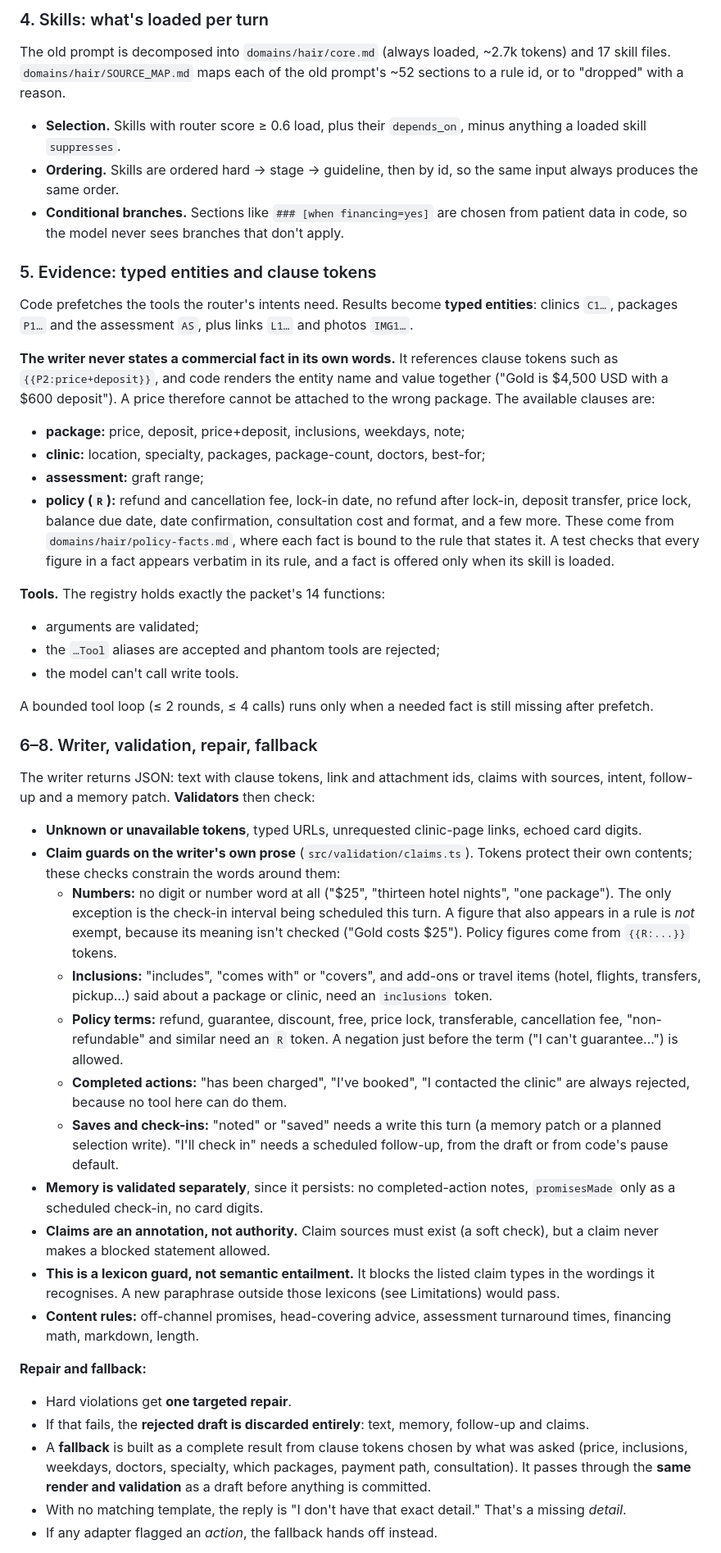
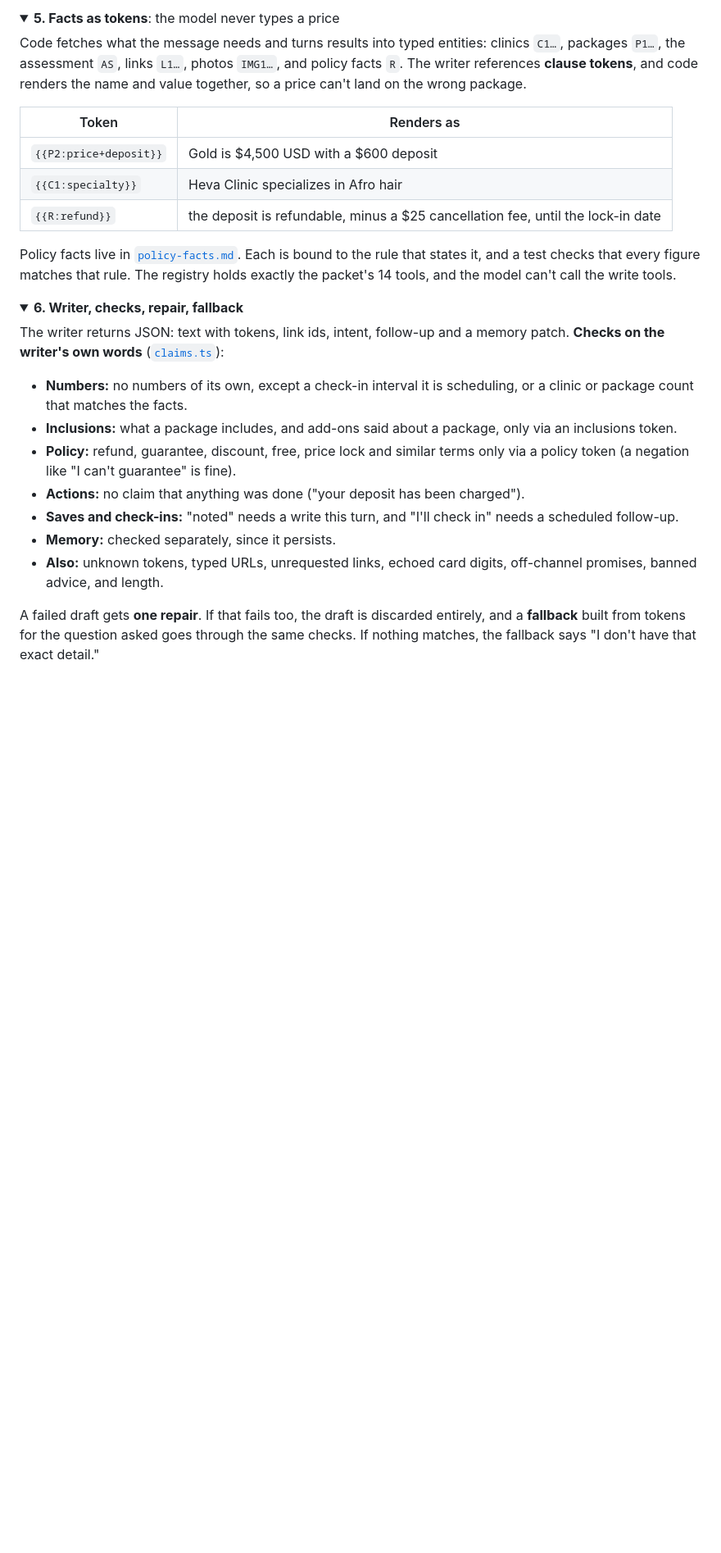
Before and after one commit to shamhithk/alex-doctours, a Markdown page: README.md, the part around one of its changes. Shown at 82% size. Drawn GitHub-style; folded sections open; blank space fills up the shorter version.

```diff
--- a/README.md
+++ b/README.md
@@ -165,44 +311,30 @@ Fixed priority: safety → human request → unsupported action (with its consen
 
-### 4. Skills: what's loaded per turn
-The old prompt is decomposed into `domains/hair/core.md` (always loaded, ~2.7k tokens) and 17 skill files. `domains/hair/SOURCE_MAP.md` maps each of the old prompt's ~52 sections to a rule id, or to "dropped" with a reason.
-- **Selection.** Skills with router score ≥ 0.6 load, plus their `depends_on`, minus anything a loaded skill `suppresses`.
-- **Ordering.** Skills are ordered hard → stage → guideline, then by id, so the same input always produces the same order.
-- **Conditional branches.** Sections like `### [when financing=yes]` are chosen from patient data in code, so the model never sees branches that don't apply.
+<details>
+<summary><b>5. Facts as tokens</b>: the model never types a price</summary>
 
-### 5. Evidence: typed entities and clause tokens
-Code prefetches the tools the router's intents need. Results become **typed entities**: clinics `C1…`, packages `P1…` and the assessment `AS`, plus links `L1…` and photos `IMG1…`.
+Code fetches what the message needs and turns results into typed entities: clinics `C1…`, packages `P1…`, the assessment `AS`, links `L1…`, photos `IMG1…`, and policy facts `R`. The writer references **clause tokens**, and code renders the name and value together, so a price can't land on the wrong package.
 
-**The writer never states a commercial fact in its own words.** It references clause tokens such as `{{P2:price+deposit}}`, and code renders the entity name and value together ("Gold is $4,500 USD with a $600 deposit"). A price therefore cannot be attached to the wrong package. The available clauses are:
-- **package:** price, deposit, price+deposit, inclusions, weekdays, note;
-- **clinic:** location, specialty, packages, package-count, doctors, best-for;
-- **assessment:** graft range;
-- **policy (`R`):** refund and cancellation fee, lock-in date, no refund after lock-in, deposit transfer, price lock, balance due date, date confirmation, consultation cost and format, and a few more. These come from `domains/hair/policy-facts.md`, where each fact is bound to the rule that states it. A test checks that every figure in a fact appears verbatim in its rule, and a fact is offered only when its skill is loaded.
+| Token | Renders as |
+|---|---|
+| `{{P2:price+deposit}}` | Gold is $4,500 USD with a $600 deposit |
+| `{{C1:specialty}}` | Heva Clinic specializes in Afro hair |
+| `{{R:refund}}` | the deposit is refundable, minus a $25 cancellation fee, until the lock-in date |
 
-**Tools.** The registry holds exactly the packet's 14 functions:
-- arguments are validated;
-- the `…Tool` aliases are accepted and phantom tools are rejected;
-- the model can't call write tools.
+Policy facts live in [`policy-facts.md`](domains/hair/policy-facts.md). Each is bound to the rule that states it, and a test checks that every figure matches that rule. The registry holds exactly the packet's 14 tools, and the model can't call the write tools.
+</details>
 
-A bounded tool loop (≤ 2 rounds, ≤ 4 calls) runs only when a needed fact is still missing after prefetch.
+<details>
+<summary><b>6. Writer, checks, repair, fallback</b></summary>
 
-### 6–8. Writer, validation, repair, fallback
-The writer returns JSON: text with clause tokens, link and attachment ids, claims with sources, intent, follow-up and a memory patch. **Validators** then check:
-- **Unknown or unavailable tokens**, typed URLs, unrequested clinic-page links, echoed card digits.
-- **Claim guards on the writer's own prose** (`src/validation/claims.ts`). Tokens protect their own contents; these checks constrain the words around them:
-  - **Numbers:** no digit or number word at all ("$25", "thirteen hotel nights", "one package"). The only exception is the check-in interval being scheduled this turn. A figure that also appears in a rule is *not* exempt, because its meaning isn't checked ("Gold costs $25"). Policy figures come from `{{R:...}}` tokens.
-  - **Inclusions:** "includes", "comes with" or "covers", and add-ons or travel items (hotel, flights, transfers, pickup…) said about a package or clinic, need an `inclusions` token.
-  - **Policy terms:** refund, guarantee, discount, free, price lock, transferable, cancellation fee, "non-refundable" and similar need an `R` token. A negation just before the term ("I can't guarantee…") is allowed.
-  - **Completed actions:** "has been charged", "I've booked", "I contacted the clinic" are always rejected, because no tool here can do them.
-  - **Saves and check-ins:** "noted" or "saved" needs a write this turn (a memory patch or a planned selection write). "I'll check in" needs a scheduled follow-up, from the draft or from code's pause default.
-- **Memory is validated separately**, since it persists: no completed-action notes, `promisesMade` only as a scheduled check-in, no card digits.
-- **Claims are an annotation, not authority.** Claim sources must exist (a soft check), but a claim never makes a blocked statement allowed.
-- **This is a lexicon guard, not semantic entailment.** It blocks the listed claim types in the wordings it recognises. A new paraphrase outside those lexicons (see Limitations) would pass.
-- **Content rules:** off-channel promises, head-covering advice, assessment turnaround times, financing math, markdown, length.
+The writer returns JSON: text with tokens, link ids, intent, follow-up and a memory patch. **Checks on the writer's own words** ([`claims.ts`](src/validation/claims.ts)):
+- **Numbers:** no numbers of its own, except a check-in interval it is scheduling, or a clinic or package count that matches the facts.
+- **Inclusions:** what a package includes, and add-ons said about a package, only via an inclusions token.
+- **Policy:** refund, guarantee, discount, free, price lock and similar terms only via a policy token (a negation like "I can't guarantee" is fine).
+- **Actions:** no claim that anything was done ("your deposit has been charged").
+- **Saves and check-ins:** "noted" needs a write this turn, and "I'll check in" needs a scheduled follow-up.
+- **Memory:** checked separately, since it persists.
+- **Also:** unknown tokens, typed URLs, unrequested links, echoed card digits, off-channel promises, banned advice, and length.
 
-**Repair and fallback:**
-- Hard violations get **one targeted repair**.
-- If that fails, the **rejected draft is discarded entirely**: text, memory, follow-up and claims.
-- A **fallback** is built as a complete result from clause tokens chosen by what was asked (price, inclusions, weekdays, doctors, specialty, which packages, payment path, consultation). It passes through the **same render and validation** as a draft before anything is committed.
-- With no matching template, the reply is "I don't have that exact detail." That's a missing *detail*.
-- If any adapter flagged an *action*, the fallback hands off instead.
+A failed draft gets **one repair**. If that fails too, the draft is discarded entirely, and a **fallback** built from tokens for the question asked goes through the same checks. If nothing matches, the fallback says "I don't have that exact detail."
+</details>
 
```
Also changed, not shown: other parts of README.md (+341 -223 lines), docs/img/phoenix-trace.png (added), 4 other files.
